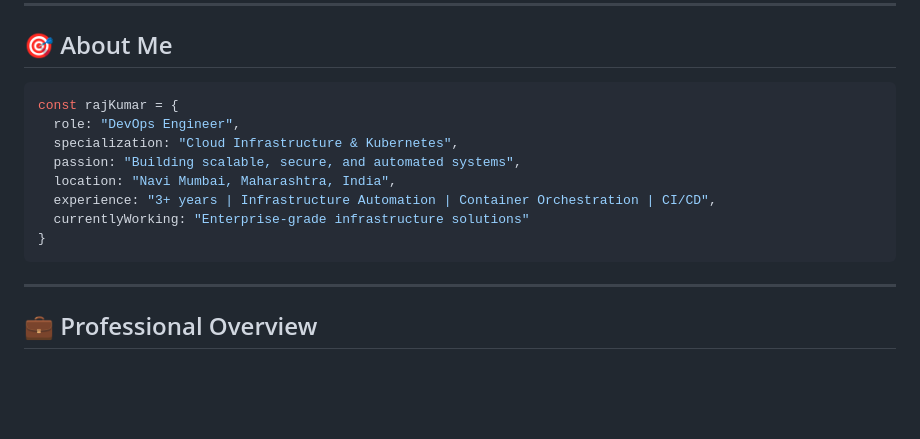
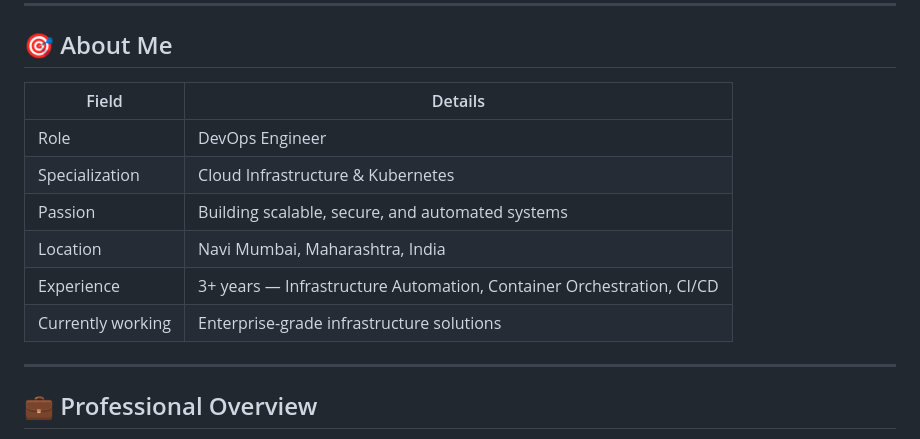
Before and after one commit to rajKumarDevOP/rajKumarDevOP, a Markdown page: README.md, the part around the change. GitHub-like rendering; blank space fills up the shorter version.

Commit message:
Style: change About Me from code block to table for better profile rendering

````diff
--- a/README.md
+++ b/README.md
@@ -16,16 +16,14 @@
 
 ## 🎯 About Me
 
-```javascript
-const rajKumar = {
-  role: "DevOps Engineer",
-  specialization: "Cloud Infrastructure & Kubernetes",
-  passion: "Building scalable, secure, and automated systems",
-  location: "Navi Mumbai, Maharashtra, India",
-  experience: "3+ years | Infrastructure Automation | Container Orchestration | CI/CD",
-  currentlyWorking: "Enterprise-grade infrastructure solutions"
-}
-```
+| Field | Details |
+|---|---|
+| Role | DevOps Engineer |
+| Specialization | Cloud Infrastructure & Kubernetes |
+| Passion | Building scalable, secure, and automated systems |
+| Location | Navi Mumbai, Maharashtra, India |
+| Experience | 3+ years — Infrastructure Automation, Container Orchestration, CI/CD |
+| Currently working | Enterprise-grade infrastructure solutions |
 
 ---
 
````
